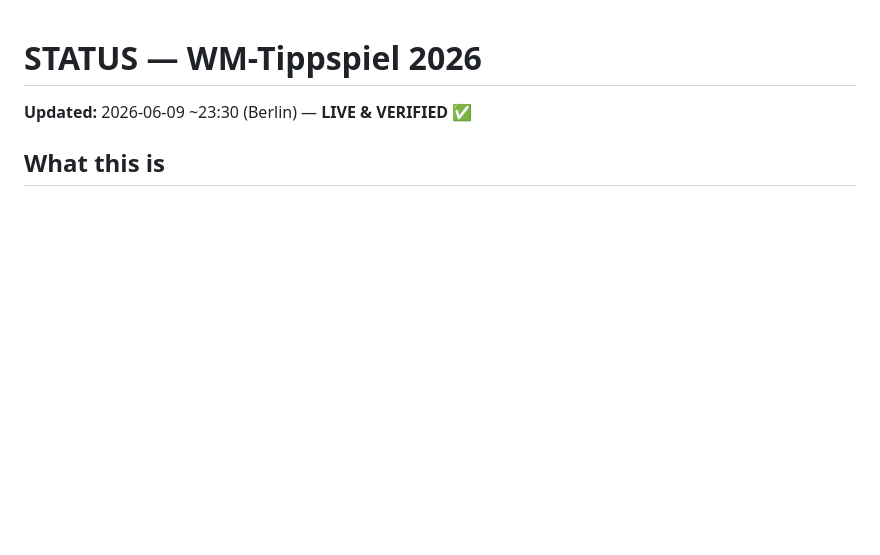
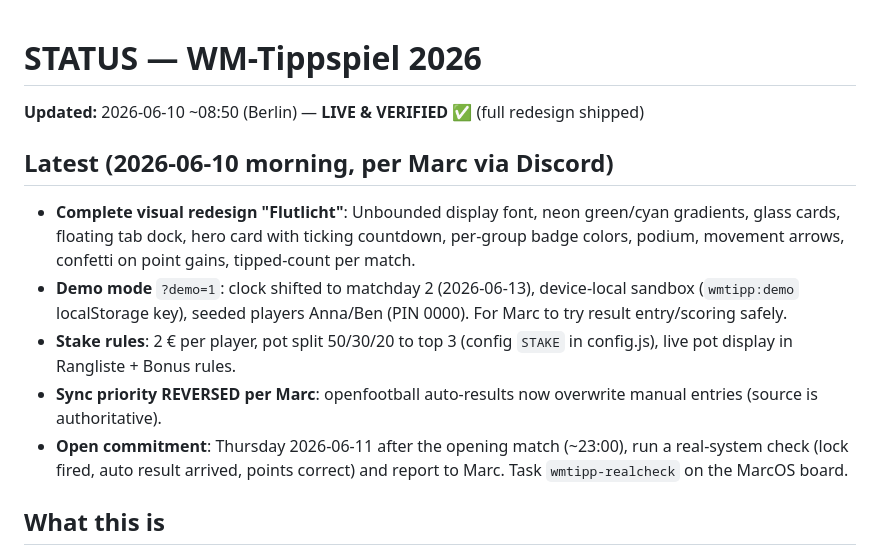
Before and after one commit to marcoz711/wm-tippspiel, a Markdown page: STATUS.md, the part around the change. Rendered like a GitHub page; blank space fills up the shorter version.

Commit message:
STATUS: redesign + demo mode + stake rules shipped 2026-06-10
Co-Authored-By: Claude Fable 5 <noreply@anthropic.com>

```diff
--- a/STATUS.md
+++ b/STATUS.md
@@ -1,6 +1,13 @@
 # STATUS — WM-Tippspiel 2026
 
-**Updated:** 2026-06-09 ~23:30 (Berlin) — **LIVE & VERIFIED** ✅
+**Updated:** 2026-06-10 ~08:50 (Berlin) — **LIVE & VERIFIED** ✅ (full redesign shipped)
+
+## Latest (2026-06-10 morning, per Marc via Discord)
+- **Complete visual redesign "Flutlicht"**: Unbounded display font, neon green/cyan gradients, glass cards, floating tab dock, hero card with ticking countdown, per-group badge colors, podium, movement arrows, confetti on point gains, tipped-count per match.
+- **Demo mode** `?demo=1`: clock shifted to matchday 2 (2026-06-13), device-local sandbox (`wmtipp:demo` localStorage key), seeded players Anna/Ben (PIN 0000). For Marc to try result entry/scoring safely.
+- **Stake rules**: 2 € per player, pot split 50/30/20 to top 3 (config `STAKE` in config.js), live pot display in Rangliste + Bonus rules.
+- **Sync priority REVERSED per Marc**: openfootball auto-results now overwrite manual entries (source is authoritative).
+- **Open commitment**: Thursday 2026-06-11 after the opening match (~23:00), run a real-system check (lock fired, auto result arrived, points correct) and report to Marc. Task `wmtipp-realcheck` on the MarcOS board.
 
 ## What this is
 Family betting game for the FIFA World Cup 2026 (June 11 – July 19). Static web app, no build step. Built by Neo 2026-06-09 on Marc's Discord request, same evening from idea to live.
```
